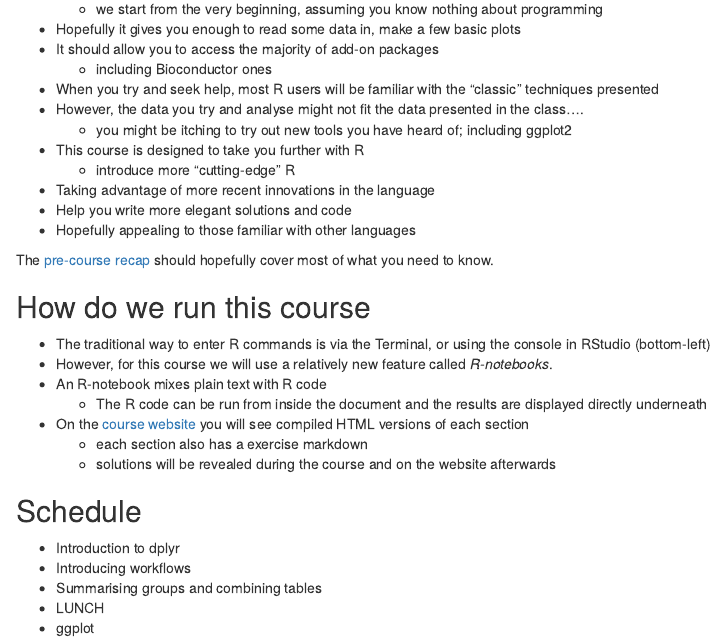
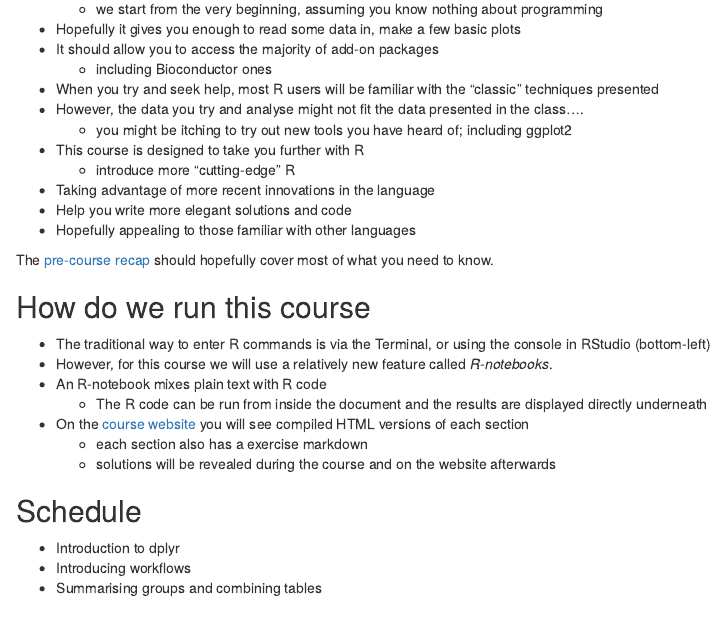
Before and after one commit to BCI-Barts/InterMedR, an R Markdown document (1.introduction.Rmd): the page in a window 1100 px wide, from 1080 px down. Rendered offline with R 4.5, knitr and Pandoc, with nearby package versions.

Commit message:
Update 1.introduction.Rmd

```diff
--- a/1.introduction.Rmd
+++ b/1.introduction.Rmd
@@ -81,5 +81,3 @@ The [pre-course recap](https://rawgit.com/bioinformatics-core-shared-training/r-
 - Introduction to dplyr
 - Introducing workflows
 - Summarising groups and combining tables
-- LUNCH
-- ggplot
```
